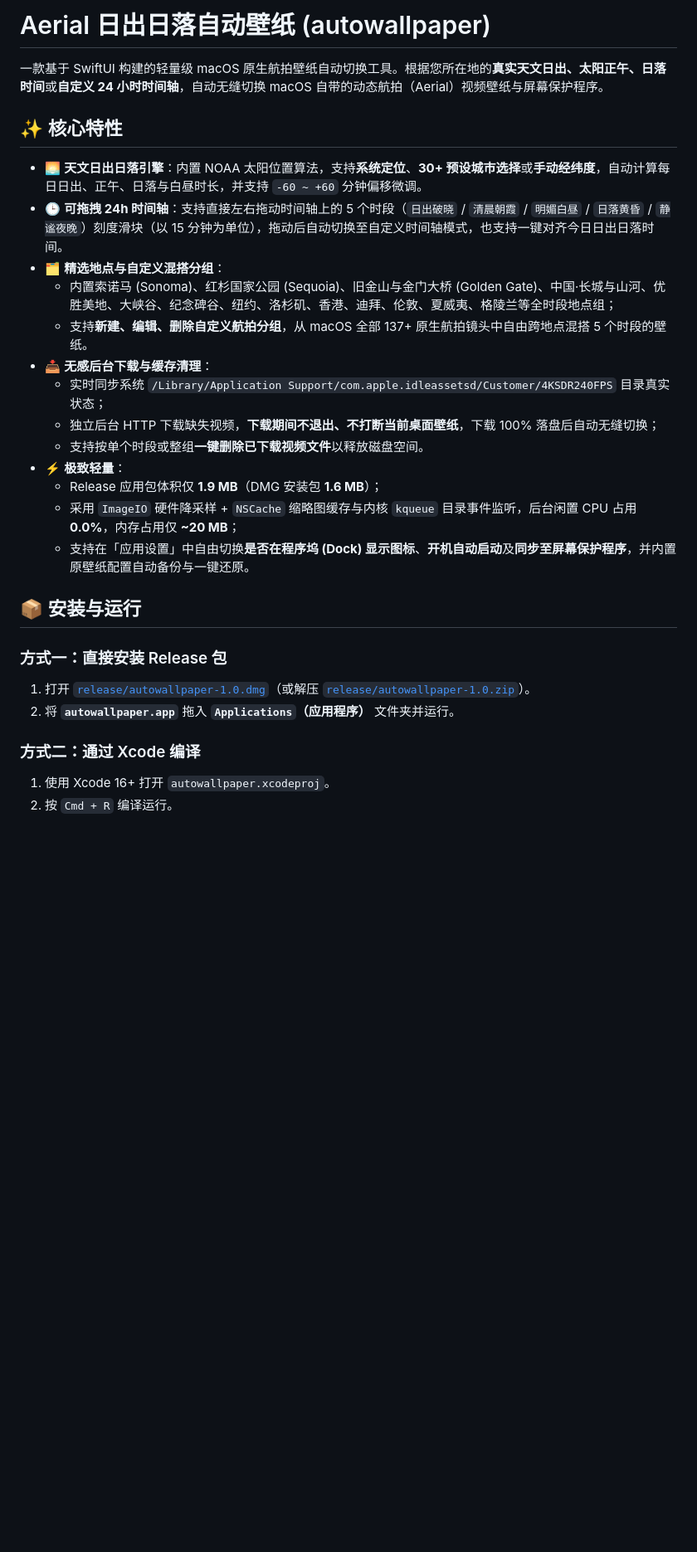
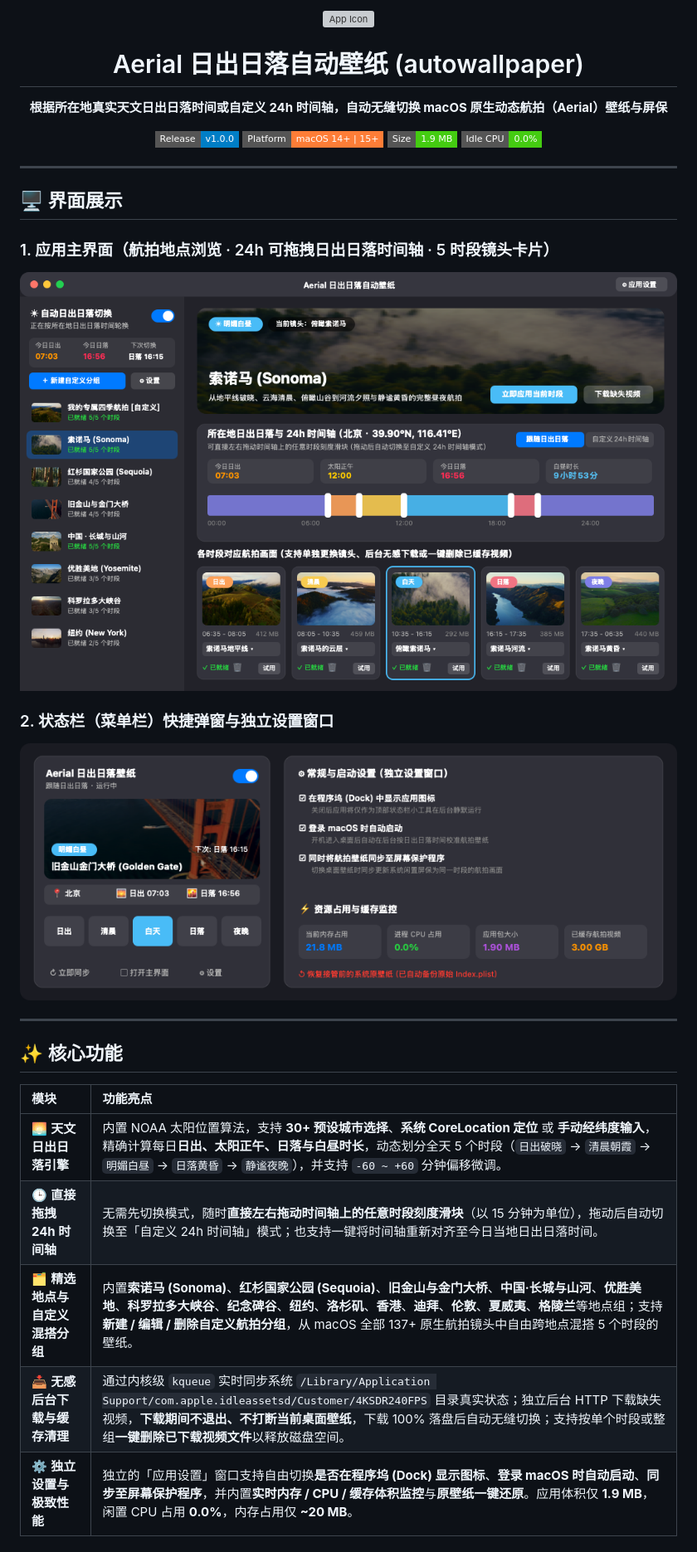
Before and after one commit to Firemount-34/autowallpaper, a Markdown page: README.md, the part around one of its changes. Shown at 83% size. Drawn GitHub-style; pictures changed too: docs/screenshots/dashboard-preview.png (added), docs/screenshots/menubar-and-settings.png (added); badges without logos; blank space fills up the shorter version; grey boxes are pictures that could not be loaded.

Commit message:
docs: 增加 README 界面预览截图并清理用户本地缓存

```diff
--- a/README.md
+++ b/README.md
@@ -1,29 +1,42 @@
-# Aerial 日出日落自动壁纸 (autowallpaper)
+<div align="center">
+  <img src="autowallpaper/Assets.xcassets/AppIcon.appiconset/icon_256x256.png" width="110" height="110" alt="App Icon" />
+  <h1>Aerial 日出日落自动壁纸 (autowallpaper)</h1>
+  <p><strong>根据所在地真实天文日出日落时间或自定义 24h 时间轴，自动无缝切换 macOS 原生动态航拍（Aerial）壁纸与屏保</strong></p>
+  <p>
+    <a href="https://github.com/Firemount-34/autowallpaper/releases/latest">
+      <img src="https://img.shields.io/badge/Release-v1.0.0-blue?style=flat-square" alt="Release v1.0.0" />
+    </a>
+    <img src="https://img.shields.io/badge/Platform-macOS%2014%2B%20%7C%2015%2B-orange?style=flat-square" alt="Platform macOS" />
+    <img src="https://img.shields.io/badge/Size-1.9%20MB-success?style=flat-square" alt="App Size" />
+    <img src="https://img.shields.io/badge/Idle%20CPU-0.0%25-brightgreen?style=flat-square" alt="CPU Usage" />
+  </p>
+</div>
 
-一款基于 SwiftUI 构建的轻量级 macOS 原生航拍壁纸自动切换工具。根据您所在地的**真实天文日出、太阳正午、日落时间**或**自定义 24 小时时间轴**，自动无缝切换 macOS 自带的动态航拍（Aerial）视频壁纸与屏幕保护程序。
+---
 
-## ✨ 核心特性
+## 🖥️ 界面展示
 
-- 🌅 **天文日出日落引擎**：内置 NOAA 太阳位置算法，支持**系统定位**、**30+ 预设城市选择**或**手动经纬度**，自动计算每日日出、正午、日落与白昼时长，并支持 `-60 ~ +60` 分钟偏移微调。
-- 🕒 **可拖拽 24h 时间轴**：支持直接左右拖动时间轴上的 5 个时段（`日出破晓` / `清晨朝霞` / `明媚白昼` / `日落黄昏` / `静谧夜晚`）刻度滑块（以 15 分钟为单位），拖动后自动切换至自定义时间轴模式，也支持一键对齐今日日出日落时间。
-- 🗂️ **精选地点与自定义混搭分组**：
-  - 内置索诺马 (Sonoma)、红杉国家公园 (Sequoia)、旧金山与金门大桥 (Golden Gate)、中国·长城与山河、优胜美地、大峡谷、纪念碑谷、纽约、洛杉矶、香港、迪拜、伦敦、夏威夷、格陵兰等全时段地点组；
-  - 支持**新建、编辑、删除自定义航拍分组**，从 macOS 全部 137+ 原生航拍镜头中自由跨地点混搭 5 个时段的壁纸。
-- 📥 **无感后台下载与缓存清理**：
-  - 实时同步系统 `/Library/Application Support/com.apple.idleassetsd/Customer/4KSDR240FPS` 目录真实状态；
-  - 独立后台 HTTP 下载缺失视频，**下载期间不退出、不打断当前桌面壁纸**，下载 100% 落盘后自动无缝切换；
-  - 支持按单个时段或整组**一键删除已下载视频文件**以释放磁盘空间。
-- ⚡ **极致轻量**：
-  - Release 应用包体积仅 **1.9 MB**（DMG 安装包 **1.6 MB**）；
-  - 采用 `ImageIO` 硬件降采样 + `NSCache` 缩略图缓存与内核 `kqueue` 目录事件监听，后台闲置 CPU 占用 **0.0%**，内存占用仅 **~20 MB**；
-  - 支持在「应用设置」中自由切换**是否在程序坞 (Dock) 显示图标**、**开机自动启动**及**同步至屏幕保护程序**，并内置原壁纸配置自动备份与一键还原。
+### 1. 应用主界面（航拍地点浏览 · 24h 可拖拽日出日落时间轴 · 5 时段镜头卡片）
 
-## 📦 安装与运行
+<div align="center">
+  <img src="docs/screenshots/dashboard-preview.png" width="960" alt="应用主界面预览" />
+</div>
 
-### 方式一：直接安装 Release 包
-1. 打开 [`release/autowallpaper-1.0.dmg`](./release/autowallpaper-1.0.dmg)（或解压 [`release/autowallpaper-1.0.zip`](./release/autowallpaper-1.0.zip)）。
-2. 将 **`autowallpaper.app`** 拖入 **`Applications`（应用程序）** 文件夹并运行。
+### 2. 状态栏（菜单栏）快捷弹窗与独立设置窗口
 
-### 方式二：通过 Xcode 编译
-1. 使用 Xcode 16+ 打开 `autowallpaper.xcodeproj`。
-2. 按 `Cmd + R` 编译运行。
+<div align="center">
+  <img src="docs/screenshots/menubar-and-settings.png" width="900" alt="菜单栏弹窗与设置窗口预览" />
+</div>
+
+---
+
+## ✨ 核心功能
+
+| 模块 | 功能亮点 |
+| :--- | :--- |
+| 🌅 **天文日出日落引擎** | 内置 NOAA 太阳位置算法，支持 **30+ 预设城市选择**、**系统 CoreLocation 定位** 或 **手动经纬度输入**，精确计算每日**日出、太阳正午、日落与白昼时长**，动态划分全天 5 个时段（`日出破晓` → `清晨朝霞` → `明媚白昼` → `日落黄昏` → `静谧夜晚`），并支持 `-60 ~ +60` 分钟偏移微调。 |
+| 🕒 **直接拖拽 24h 时间轴** | 无需先切换模式，随时**直接左右拖动时间轴上的任意时段刻度滑块**（以 15 分钟为单位），拖动后自动切换至「自定义 24h 时间轴」模式；也支持一键将时间轴重新对齐至今日当地日出日落时间。 |
+| 🗂️ **精选地点与自定义混搭分组** | 内置**索诺马 (Sonoma)**、**红杉国家公园 (Sequoia)**、**旧金山与金门大桥**、**中国·长城与山河**、**优胜美地**、**科罗拉多大峡谷**、**纪念碑谷**、**纽约**、**洛杉矶**、**香港**、**迪拜**、**伦敦**、**夏威夷**、**格陵兰**等地点组；支持**新建 / 编辑 / 删除自定义航拍分组**，从 macOS 全部 137+ 原生航拍镜头中自由跨地点混搭 5 个时段的壁纸。 |
+| 📥 **无感后台下载与缓存清理** | 通过内核级 `kqueue` 实时同步系统 `/Library/Application Support/com.apple.idleassetsd/Customer/4KSDR240FPS` 目录真实状态；独立后台 HTTP 下载缺失视频，**下载期间不退出、不打断当前桌面壁纸**，下载 100% 落盘后自动无缝切换；支持按单个时段或整组**一键删除已下载视频文件**以释放磁盘空间。 |
+| ⚙️ **独立设置与极致性能** | 独立的「应用设置」窗口支持自由切换**是否在程序坞 (Dock) 显示图标**、**登录 macOS 时自动启动**、**同步至屏幕保护程序**，并内置**实时内存 / CPU / 缓存体积监控**与**原壁纸一键还原**。应用体积仅 **1.9 MB**，闲置 CPU 占用 **0.0%**，内存占用仅 **~20 MB**。 |
+
```
Also changed, not shown: other parts of README.md (+29 -0 lines), 1 other file.
